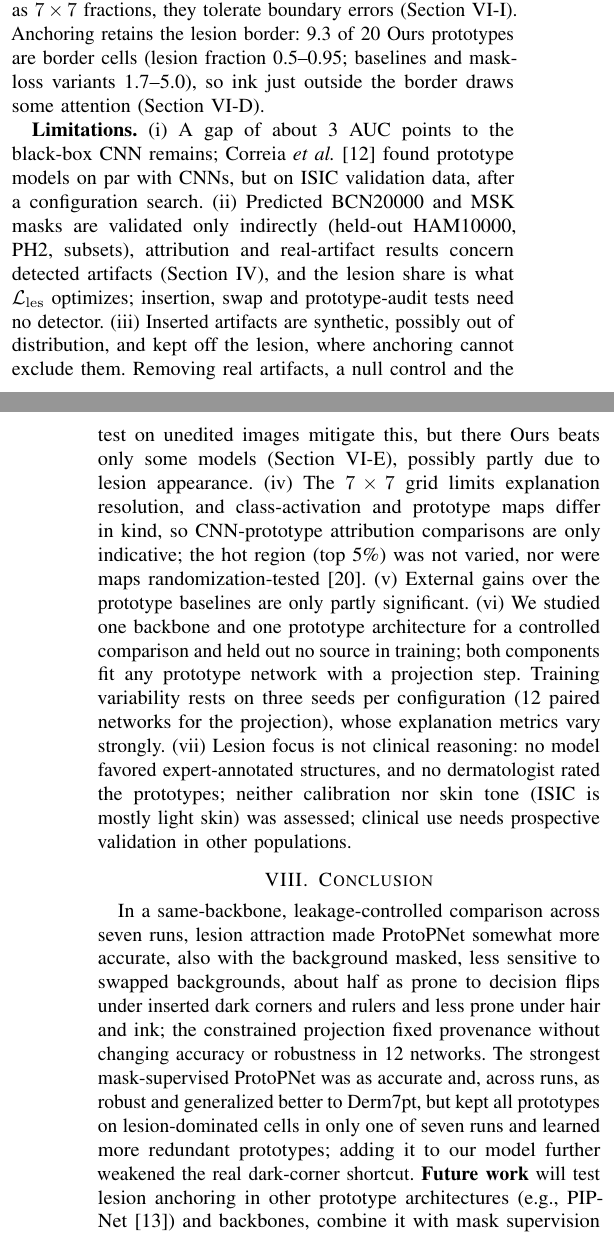
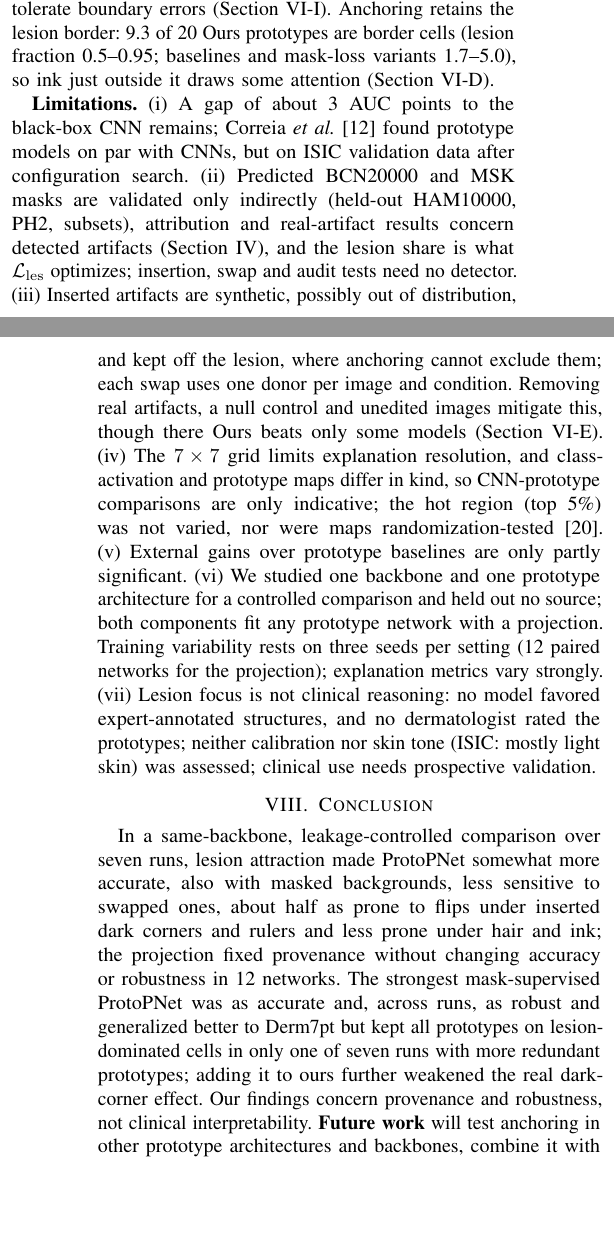
Before and after one commit to YousefAMovahed/lesion-anchored-prototypes, a LaTeX paper (paper/main.tex): two parts of the columns of pages 9 and 10 of 10, joined at a grey line, cut so that both start at the same text, the shorter picture padded with empty space. Compiled offline with pdfLaTeX; a missing font is replaced by an installed copy or a similar font; a LaTeX package or settings file that is missing is left out.

Commit message:
Paper: coverage result marked exploratory, single-donor swaps named as a limitation, clinical scope stated

```diff
--- a/paper/main.tex
+++ b/paper/main.tex
@@ -440,3 +440,4 @@ Adding the Correia loss to Ours (Ours+Correia, three seeds) gives the highest IS
 
 \subsection{Artifact suppression: a largely negative result}
 \label{sec:lart}
+The auxiliary term penalizes artifact attention directly: with $A_{ij}=\sum_{h,w}\alpha_{ij}M^A_i$, prototype $j$'s attention mass on the artifacts of image $i$, $\Lart=|\mathcal{B}|^{-1}\sum_{i\in\mathcal{B}}\sum_{j=1}^{m}\omega_{ij}A_{ij}$. Removing it (Ours-noArt) changes accuracy significantly neither on ISIC (ensemble difference 0.007, 95\% CI $[-0.004,0.018]$) nor externally ($p\geq0.058$). Some counterfactual measures improve without it (e.g., $|\Delta p|$ 0.061 vs.\ 0.081 for added hair, $p<10^{-6}$), and attribution changes little (artifact share $p=0.36$; pointing $p=5.7\times10^{-5}$; Table~\ref{tab:attr}). The explanation gains need only the two core components: against PPN-std, PPN and PPN-FA, Ours-noArt has more hot region on the lesion, less on artifacts and fewer flips under every insertion ($p\leq5.2\times10^{-4}$). Its AUC gain over them (0.010--0.016) is not significant under group resampling ($p=0.073$--$0.17$; image-level DeLong $p=0.005$ vs.\ PPN-std), so the significant gain belongs to the main model. $\Lart$ mainly weakens responses to real bright structures and clinical dark borders ($A$ 0.59 vs.\ 0.62 and 0.69 vs.\ 0.75; $p<0.001$, Table~\ref{tab:real}); otherwise its effect is small.
@@ -451,11 +451,11 @@ Eroding or dilating every lesion mask by 5~pixels shifts the lesion fractions of
 Too-small predicted masks could let insertions touch the lesion. On exact expert masks, Ours flips the fewest decisions (dark corners 4.4\% vs.\ 7.1\% for the CNN and 10.0--10.3\% for prototype baselines; rulers 2.3\% vs.\ 3.9\% and 4.7--6.1\%). On predicted masks it flips the fewest of the prototype models (dark corners 5.7\% vs.\ 10.7--11.5\%, CNN 5.5\%; rulers 4.4\% vs.\ 7.7--9.7\%, CNN 6.7\%), with the smallest $|\Delta p|$ in both.
 
 \section{Discussion and Limitations}
-Lesion attraction changes what the network learns: it becomes more accurate and less dependent on artifacts, with more diverse prototypes. The constrained projection changes what the network shows: it guarantees each explanation's provenance up to mask quality (17 of 20 prototypes with masks eroded by 5\,px), at no accuracy cost, for display and audit, but is no mechanism against shortcuts. Our evidence thus supports claims about provenance and robustness to artifacts, not accuracy: the strongest mask-supervised ProtoPNet~\cite{correia2023} is as accurate and, across runs, as robust, and the stronger single choice when external generalization matters most. Lesion masks are needed only in training and come from public expert masks of one source, so new dermoscopic data need no annotation; as $7\times7$ fractions, they tolerate boundary errors (Section~\ref{sec:maskrob}). Anchoring retains the lesion border: 9.3 of 20 Ours prototypes are border cells (lesion fraction 0.5--0.95; baselines and mask-loss variants 1.7--5.0), so ink just outside the border draws some attention (Section~\ref{sec:cf}).
+Lesion attraction changes what the network learns: it becomes more accurate and less dependent on artifacts, with more diverse prototypes. The constrained projection changes what the network shows: it guarantees each explanation's provenance up to mask quality (17 of 20 prototypes with masks eroded by 5\,px), at no accuracy cost, for display and audit, but is no mechanism against shortcuts. Our evidence thus supports provenance and robustness claims, not accuracy: the strongest mask-supervised ProtoPNet~\cite{correia2023} is as accurate and, across runs, as robust, and the stronger single choice when external generalization matters most. Lesion masks, needed only in training, come from public expert masks of one source, so new dermoscopic data need no annotation; as $7\times7$ fractions, they tolerate boundary errors (Section~\ref{sec:maskrob}). Anchoring retains the lesion border: 9.3 of 20 Ours prototypes are border cells (lesion fraction 0.5--0.95; baselines and mask-loss variants 1.7--5.0), so ink just outside it draws some attention (Section~\ref{sec:cf}).
 
-\textbf{Limitations.} (i)~A gap of about 3 AUC points to the black-box CNN remains; Correia \emph{et al.}~\cite{correia2023} found prototype models on par with CNNs, but on ISIC validation data, after a configuration search. (ii)~Predicted BCN20000 and MSK masks are validated only indirectly (held-out HAM10000, PH2, subsets), attribution and real-artifact results concern detected artifacts (Section~\ref{sec:masks}), and the lesion share is what $\Lles$ optimizes; insertion, swap and prototype-audit tests need no detector. (iii)~Inserted artifacts are synthetic, possibly out of distribution, and kept off the lesion, where anchoring cannot exclude them. Removing real artifacts, a null control and the test on unedited images mitigate this, but there Ours beats only some models (Section~\ref{sec:real}), possibly partly due to lesion appearance. (iv)~The $7\times7$ grid limits explanation resolution, and class-activation and prototype maps differ in kind, so CNN-prototype attribution comparisons are only indicative; the hot region (top 5\%) was not varied, nor were maps randomization-tested~\cite{adebayo2018}. (v)~External gains over the prototype baselines are only partly significant. (vi)~We studied one backbone and one prototype architecture for a controlled comparison and held out no source in training; both components fit any prototype network with a projection step. Training variability rests on three seeds per configuration (12 paired networks for the projection), whose explanation metrics vary strongly. (vii)~Lesion focus is not clinical reasoning: no model favored expert-annotated structures, and no dermatologist rated the prototypes; neither calibration nor skin tone (ISIC is mostly light skin) was assessed; clinical use needs prospective validation in other populations.
+\textbf{Limitations.} (i)~A gap of about 3 AUC points to the black-box CNN remains; Correia \emph{et al.}~\cite{correia2023} found prototype models on par with CNNs, but on ISIC validation data after configuration search. (ii)~Predicted BCN20000 and MSK masks are validated only indirectly (held-out HAM10000, PH2, subsets), attribution and real-artifact results concern detected artifacts (Section~\ref{sec:masks}), and the lesion share is what $\Lles$ optimizes; insertion, swap and audit tests need no detector. (iii)~Inserted artifacts are synthetic, possibly out of distribution, and kept off the lesion, where anchoring cannot exclude them; each swap uses one donor per image and condition. Removing real artifacts, a null control and unedited images mitigate this, though there Ours beats only some models (Section~\ref{sec:real}). (iv)~The $7\times7$ grid limits explanation resolution, and class-activation and prototype maps differ in kind, so CNN-prototype comparisons are only indicative; the hot region (top 5\%) was not varied, nor were maps randomization-tested~\cite{adebayo2018}. (v)~External gains over prototype baselines are only partly significant. (vi)~We studied one backbone and one prototype architecture for a controlled comparison and held out no source; both components fit any prototype network with a projection. Training variability rests on three seeds per setting (12 paired networks for the projection); explanation metrics vary strongly. (vii)~Lesion focus is not clinical reasoning: no model favored expert-annotated structures, and no dermatologist rated the prototypes; neither calibration nor skin tone (ISIC: mostly light skin) was assessed; clinical use needs prospective validation.
 \section{Conclusion}
-In a same-backbone, leakage-controlled comparison across seven runs, lesion attraction made ProtoPNet somewhat more accurate, also with the background masked, less sensitive to swapped backgrounds, about half as prone to decision flips under inserted dark corners and rulers and less prone under hair and ink; the constrained projection fixed provenance without changing accuracy or robustness in 12 networks. The strongest mask-supervised ProtoPNet was as accurate and, across runs, as robust and generalized better to Derm7pt, but kept all prototypes on lesion-dominated cells in only one of seven runs and learned more redundant prototypes; adding it to our model further weakened the real dark-corner shortcut. \textbf{Future work} will test lesion anchoring in other prototype architectures (e.g., PIP-Net~\cite{nauta2023pip}) and backbones, combine it with mask supervision while keeping external generalization, use higher-recall artifact detectors and run a reader study.
+In a same-backbone, leakage-controlled comparison over seven runs, lesion attraction made ProtoPNet somewhat more accurate, also with masked backgrounds, less sensitive to swapped ones, about half as prone to flips under inserted dark corners and rulers and less prone under hair and ink; the projection fixed provenance without changing accuracy or robustness in 12 networks. The strongest mask-supervised ProtoPNet was as accurate and, across runs, as robust and generalized better to Derm7pt but kept all prototypes on lesion-dominated cells in only one of seven runs with more redundant prototypes; adding it to ours further weakened the real dark-corner effect. Our findings concern provenance and robustness, not clinical interpretability. \textbf{Future work} will test anchoring in other prototype architectures and backbones, combine it with mask supervision without losing external generalization, use higher-recall detectors and run a reader study.
 
 \begin{thebibliography}{00}
 \bibitem{esteva2017} A. Esteva \emph{et al.}, ``Dermatologist-level classification of skin cancer with deep neural networks,'' \emph{Nature}, vol.~542, no.~7639, pp.~115--118, 2017.
```
Also changed, not shown: README.md, paper/main.pdf, paper/main.tex (5 more changed lines).
